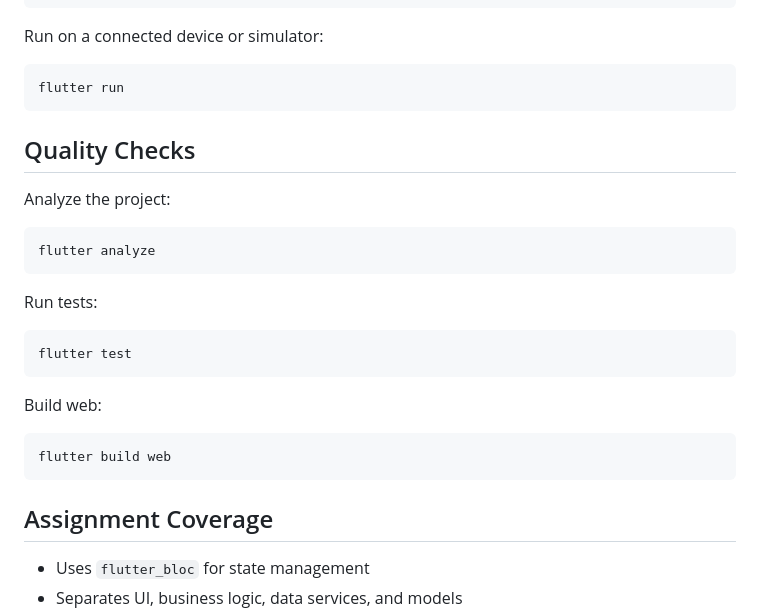
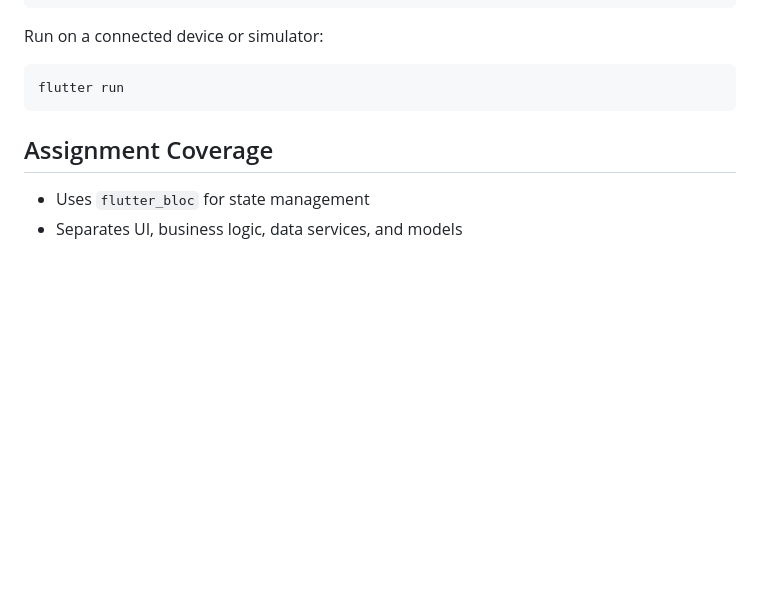
Before and after one commit to Abhu2002/stockpulse, a Markdown page: README.md, the part around the change. Rendered like a GitHub page; blank space fills up the shorter version.

````diff
--- a/README.md
+++ b/README.md
@@ -153,25 +153,6 @@ Run on a connected device or simulator:
 flutter run
 ```
 
-## Quality Checks
-
-Analyze the project:
-
-```bash
-flutter analyze
-```
-
-Run tests:
-
-```bash
-flutter test
-```
-
-Build web:
-
-```bash
-flutter build web
-```
 
 ## Assignment Coverage
 
````
